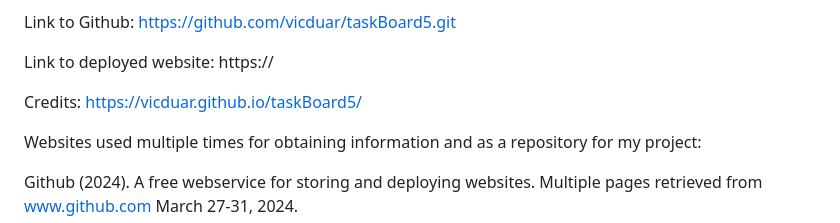
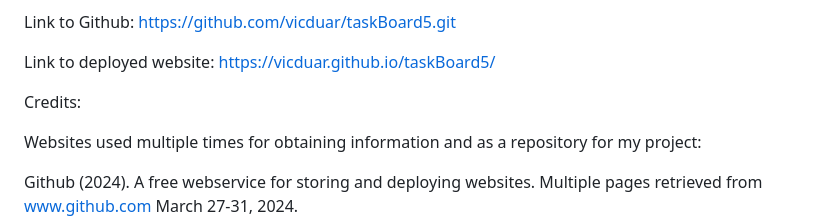
Before and after one commit to vicduar/TaskBoard5, a Markdown page: README.md, the part around the change. Rendered like a GitHub page.

```diff
--- a/README.md
+++ b/README.md
@@ -31,9 +31,9 @@ GIVEN a personal blog WHEN I load the app, THEN I am presented with the landing
 
 Link to Github: https://github.com/vicduar/taskBoard5.git
 
-Link to deployed website: https://
+Link to deployed website: https://vicduar.github.io/taskBoard5/
 
-Credits: https://vicduar.github.io/taskBoard5/
+Credits:
 
 Websites used multiple times for obtaining information and as a repository for my project:
 
```
